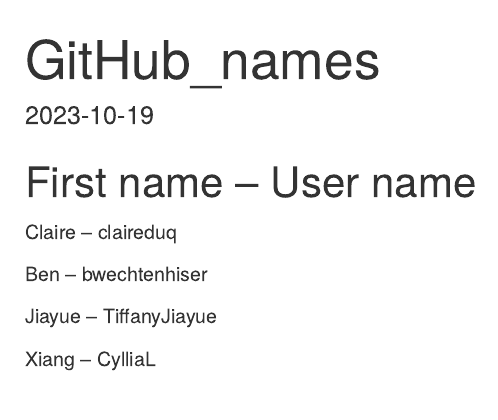
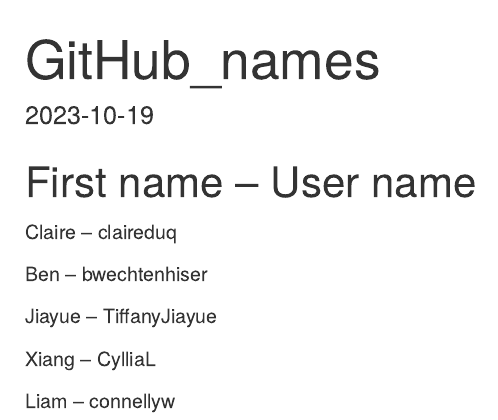
Before and after one commit to claireduq/MQE_Causal, an R Markdown document (GitHub_names.Rmd): the page in a window 1100 px wide, from its top. Rendered offline with R 4.5, knitr and Pandoc, with nearby package versions.

Commit message:
Added name
added name to file

```diff
--- a/GitHub_names.Rmd
+++ b/GitHub_names.Rmd
@@ -17,3 +17,5 @@
 Jiayue -- TiffanyJiayue
 
 Xiang -- CylliaL
+
+Liam -- connellyw
```
